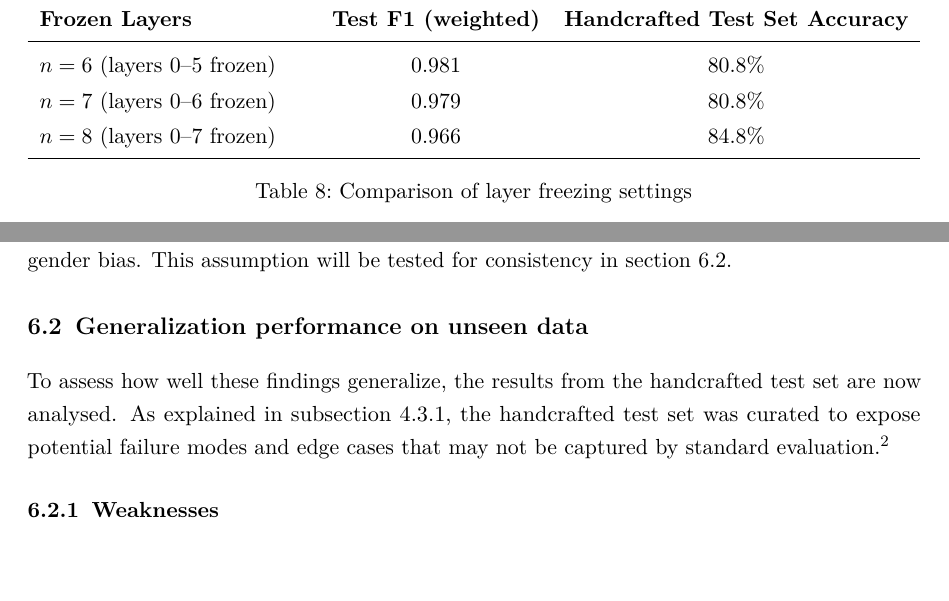
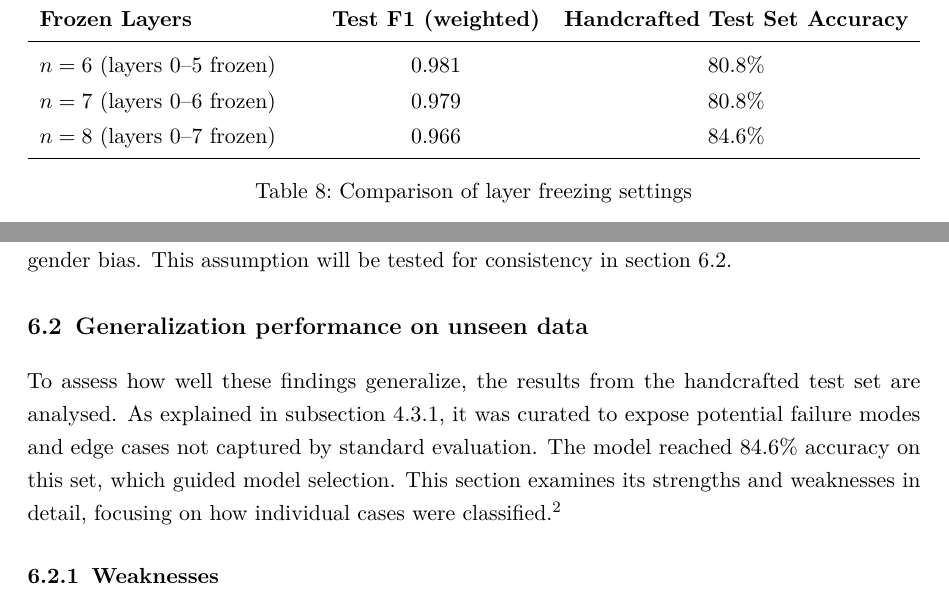
Before and after one commit to phmkhali/bias-detector-en-de, a LaTeX thesis (thesis/main.tex, which reads thesis/Chapters/evaluation_findings.tex, thesis/Chapters/methodology.tex): two parts of pages 36 and 46 of 66, joined at a grey line, cut so that both start at the same text, the shorter picture padded with empty space. Compiled offline with pdfLaTeX.

Commit message:
correct all accuracies to 84.6

```diff
--- a/thesis/Chapters/evaluation_findings.tex
+++ b/thesis/Chapters/evaluation_findings.tex
@@ -63,7 +63,7 @@
     Additionally, one semantically gendered term, "uncle," translated as "Onkel," was flagged, pointing towards difficulty in distinguishing inherently gendered terms from translation-induced gender bias. This assumption will be tested for consistency in \autoref{subsection:generalization_performance_on_unseen}.
 
 \section{Generalization performance on unseen data} \label{subsection:generalization_performance_on_unseen}
-    To assess how well these findings generalize, the results from the handcrafted test set are now analysed. As explained in \autoref{subsection:eval_dataset}, the handcrafted test set was curated to expose potential failure modes and edge cases that may not be captured by standard evaluation.\footnote{Refer to the appendix for the handcrafted test results and confidence scores.}
+    To assess how well these findings generalize, the results from the handcrafted test set are analysed. As explained in \autoref{subsection:eval_dataset}, it was curated to expose potential failure modes and edge cases not captured by standard evaluation. The model reached 84.6\% accuracy on this set, which guided model selection. This section examines its strengths and weaknesses in detail, focusing on how individual cases were classified.\footnote{Refer to the appendix for the handcrafted test results and confidence scores.}
 
     \subsection{Weaknesses}
     \autoref{tab:false_positives_with_conf} shows all of its false predictions. Consistent with the results from the held-out test set, these errors involve semantic gender distinctions and GFL variants. It is important to note that the test set did include more semantic gender examples, such as “sister,” “boy,” and “father” in ambiguous contexts, which the model did not flag. Sentence 5 with “mother” was flagged, but with low confidence. It can be concluded that this limitation stems from insufficient training data for semantically gendered words. The model recognizes a pattern but lacks enough instances to confidently classify. The remaining three cases share the same sentence structure but use different GFL forms. The model flagged some sentences using the pair form and gender-inclusive characters (the colon) as biased, with over 95\% confidence. It did however correctly identify the user of the gender star and neutral rewording of "teacher" to "Lehrende" as unbiased, also with a confidence of over 95\%.
--- a/thesis/Chapters/methodology.tex
+++ b/thesis/Chapters/methodology.tex
@@ -148,7 +148,7 @@ The number of samples selected from each dataset was determined through iterativ
         \midrule
         $n=6$ (layers 0--5 frozen) & 0.981 & 80.8\% \\
         $n=7$ (layers 0--6 frozen) & 0.979 & 80.8\% \\
-        $n=8$ (layers 0--7 frozen) & 0.966 & 84.8\% \\
+        $n=8$ (layers 0--7 frozen) & 0.966 & 84.6\% \\
         \bottomrule
         \end{tabularx}
         \caption{Comparison of layer freezing settings}
```
Also changed, not shown: thesis/Chapters/abstract.tex (+1 -1 lines), thesis/Chapters/conclusion.tex (+1 -4 lines), thesis/main.pdf.
